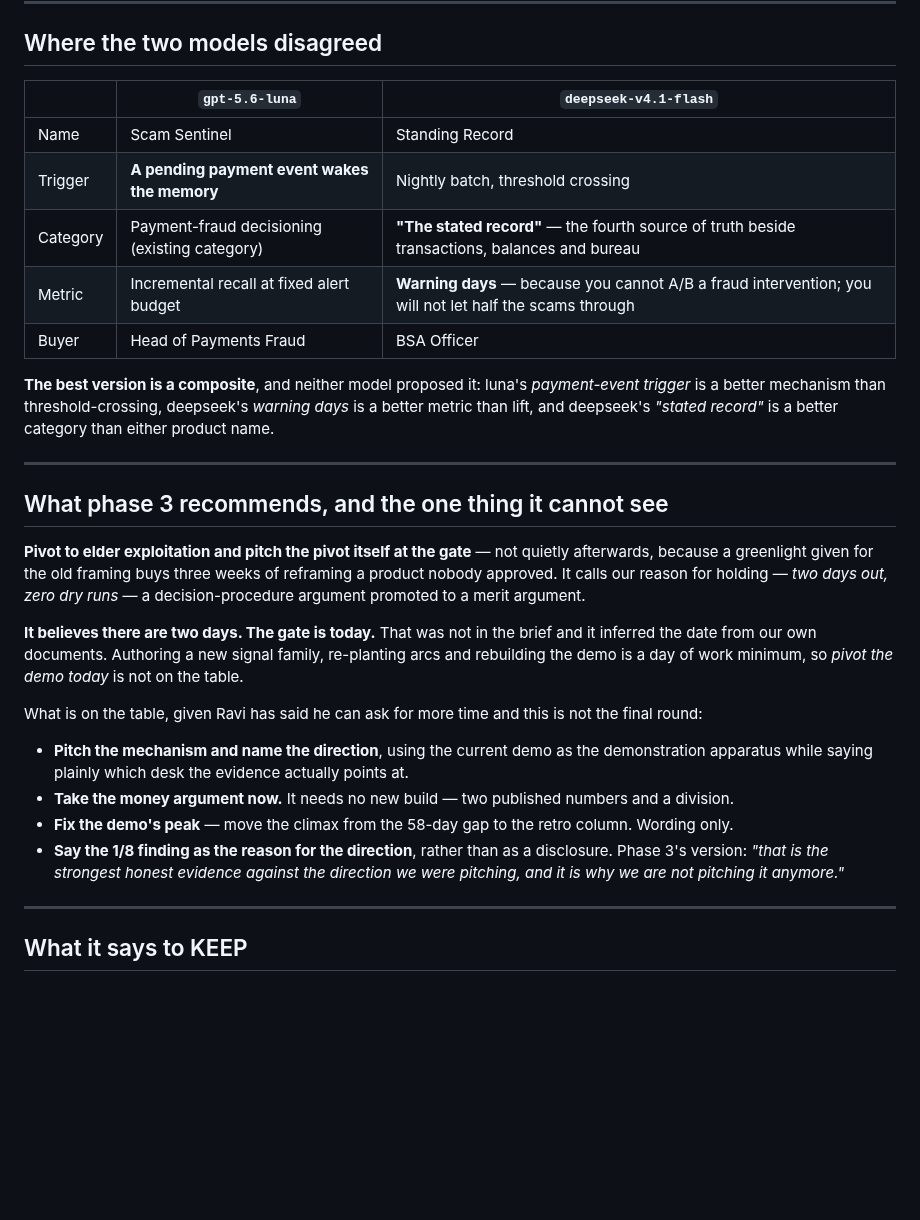
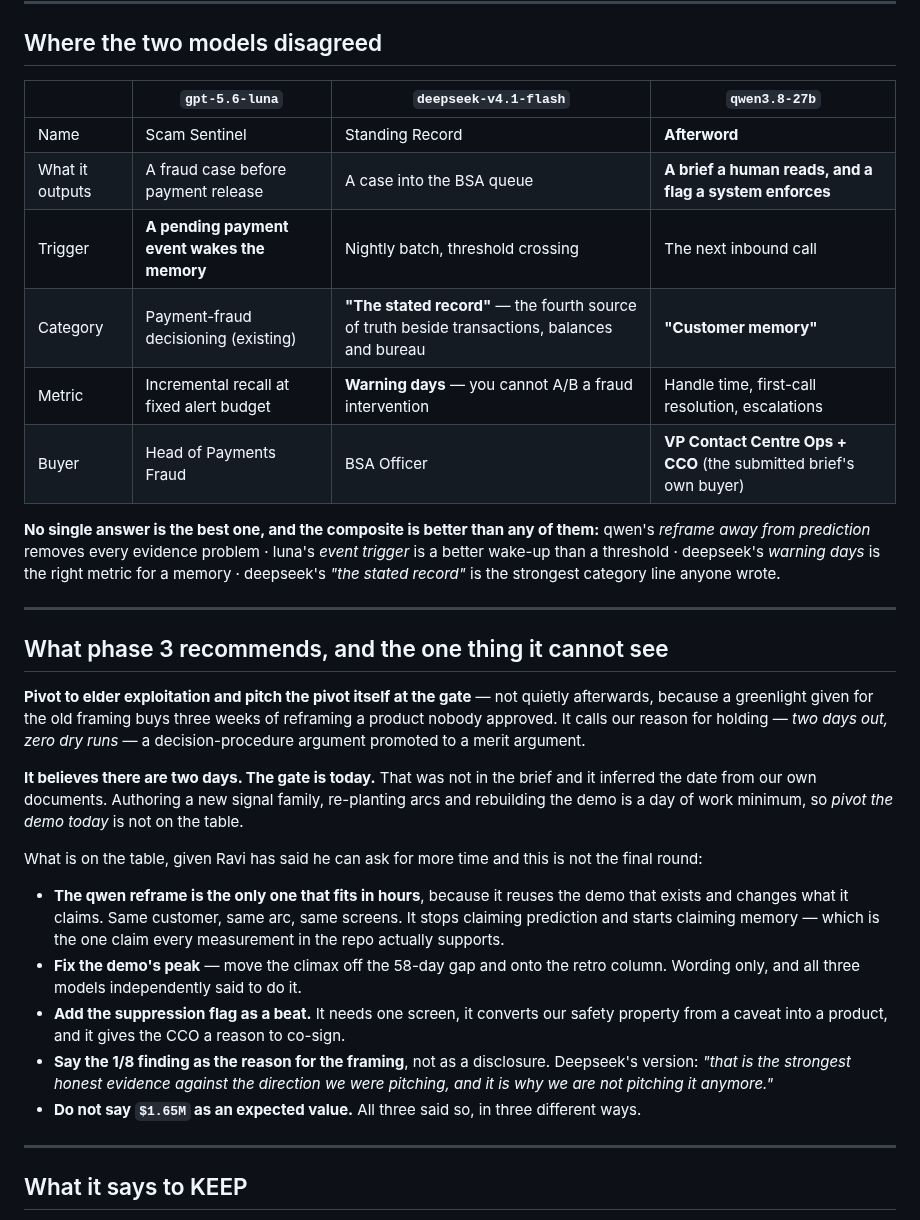
Before and after one commit to ravijp/Genesis_2026, a Markdown page: docs/astra/FINDINGS.md, the part around one of its changes. Rendered like a GitHub page; blank space fills up the shorter version.

```diff
--- a/docs/astra/FINDINGS.md
+++ b/docs/astra/FINDINGS.md
@@ -138,17 +190,19 @@ labelled as the customer's loss and societal scale in the same breath, or droppe
 
 ## Where the two models disagreed
 
-| | `gpt-5.6-luna` | `deepseek-v4.1-flash` |
-|---|---|---|
-| Name | Scam Sentinel | Standing Record |
-| Trigger | **A pending payment event wakes the memory** | Nightly batch, threshold crossing |
-| Category | Payment-fraud decisioning (existing category) | **"The stated record"** — the fourth source of truth beside transactions, balances and bureau |
-| Metric | Incremental recall at fixed alert budget | **Warning days** — because you cannot A/B a fraud intervention; you will not let half the scams through |
-| Buyer | Head of Payments Fraud | BSA Officer |
+| | `gpt-5.6-luna` | `deepseek-v4.1-flash` | `qwen3.8-27b` |
+|---|---|---|---|
+| Name | Scam Sentinel | Standing Record | **Afterword** |
+| What it outputs | A fraud case before payment release | A case into the BSA queue | **A brief a human reads, and a flag a system enforces** |
+| Trigger | **A pending payment event wakes the memory** | Nightly batch, threshold crossing | The next inbound call |
+| Category | Payment-fraud decisioning (existing) | **"The stated record"** — the fourth source of truth beside transactions, balances and bureau | **"Customer memory"** |
+| Metric | Incremental recall at fixed alert budget | **Warning days** — you cannot A/B a fraud intervention | Handle time, first-call resolution, escalations |
+| Buyer | Head of Payments Fraud | BSA Officer | **VP Contact Centre Ops + CCO** (the submitted brief's own buyer) |
 
-**The best version is a composite**, and neither model proposed it: luna's *payment-event trigger* is a
-better mechanism than threshold-crossing, deepseek's *warning days* is a better metric than lift, and
-deepseek's *"stated record"* is a better category than either product name.
+**No single answer is the best one, and the composite is better than any of them:** qwen's *reframe
+away from prediction* removes every evidence problem · luna's *event trigger* is a better wake-up than
+a threshold · deepseek's *warning days* is the right metric for a memory · deepseek's *"the stated
+record"* is the strongest category line anyone wrote.
 
 ---
 
@@ -165,13 +219,17 @@ a day of work minimum, so *pivot the demo today* is not on the table.
 
 What is on the table, given Ravi has said he can ask for more time and this is not the final round:
 
-- **Pitch the mechanism and name the direction**, using the current demo as the demonstration apparatus
-  while saying plainly which desk the evidence actually points at.
-- **Take the money argument now.** It needs no new build — two published numbers and a division.
-- **Fix the demo's peak** — move the climax from the 58-day gap to the retro column. Wording only.
-- **Say the 1/8 finding as the reason for the direction**, rather than as a disclosure. Phase 3's
-  version: *"that is the strongest honest evidence against the direction we were pitching, and it is
-  why we are not pitching it anymore."*
+- **The qwen reframe is the only one that fits in hours**, because it reuses the demo that exists and
+  changes what it claims. Same customer, same arc, same screens. It stops claiming prediction and
+  starts claiming memory — which is the one claim every measurement in the repo actually supports.
+- **Fix the demo's peak** — move the climax off the 58-day gap and onto the retro column. Wording only,
+  and all three models independently said to do it.
+- **Add the suppression flag as a beat.** It needs one screen, it converts our safety property from a
+  caveat into a product, and it gives the CCO a reason to co-sign.
+- **Say the 1/8 finding as the reason for the framing**, not as a disclosure. Deepseek's version:
+  *"that is the strongest honest evidence against the direction we were pitching, and it is why we are
+  not pitching it anymore."*
+- **Do not say `$1.65M` as an expected value.** All three said so, in three different ways.
 
 ---
 
```
Also changed, not shown: other parts of docs/astra/FINDINGS.md (+62 -10 lines).
